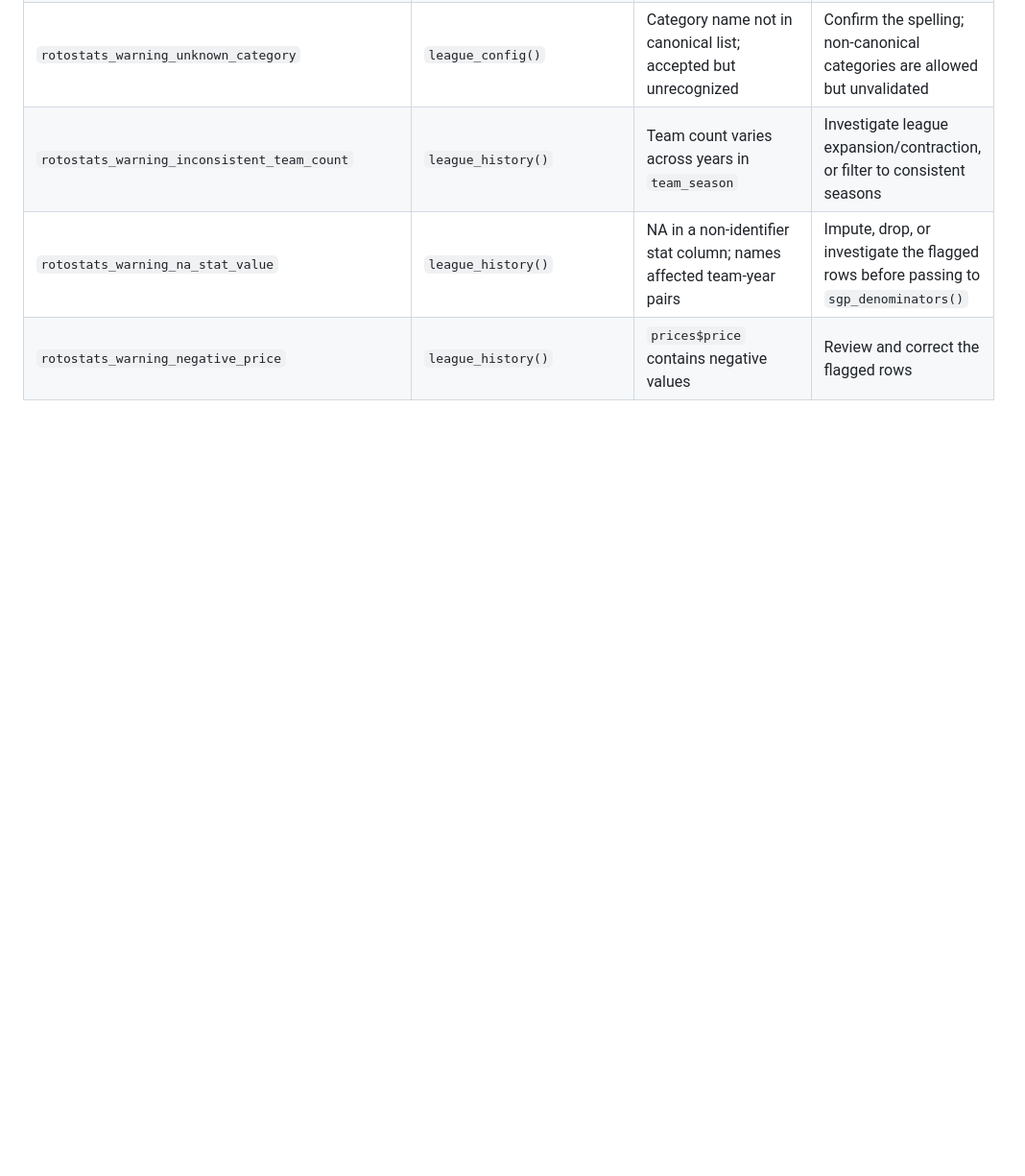
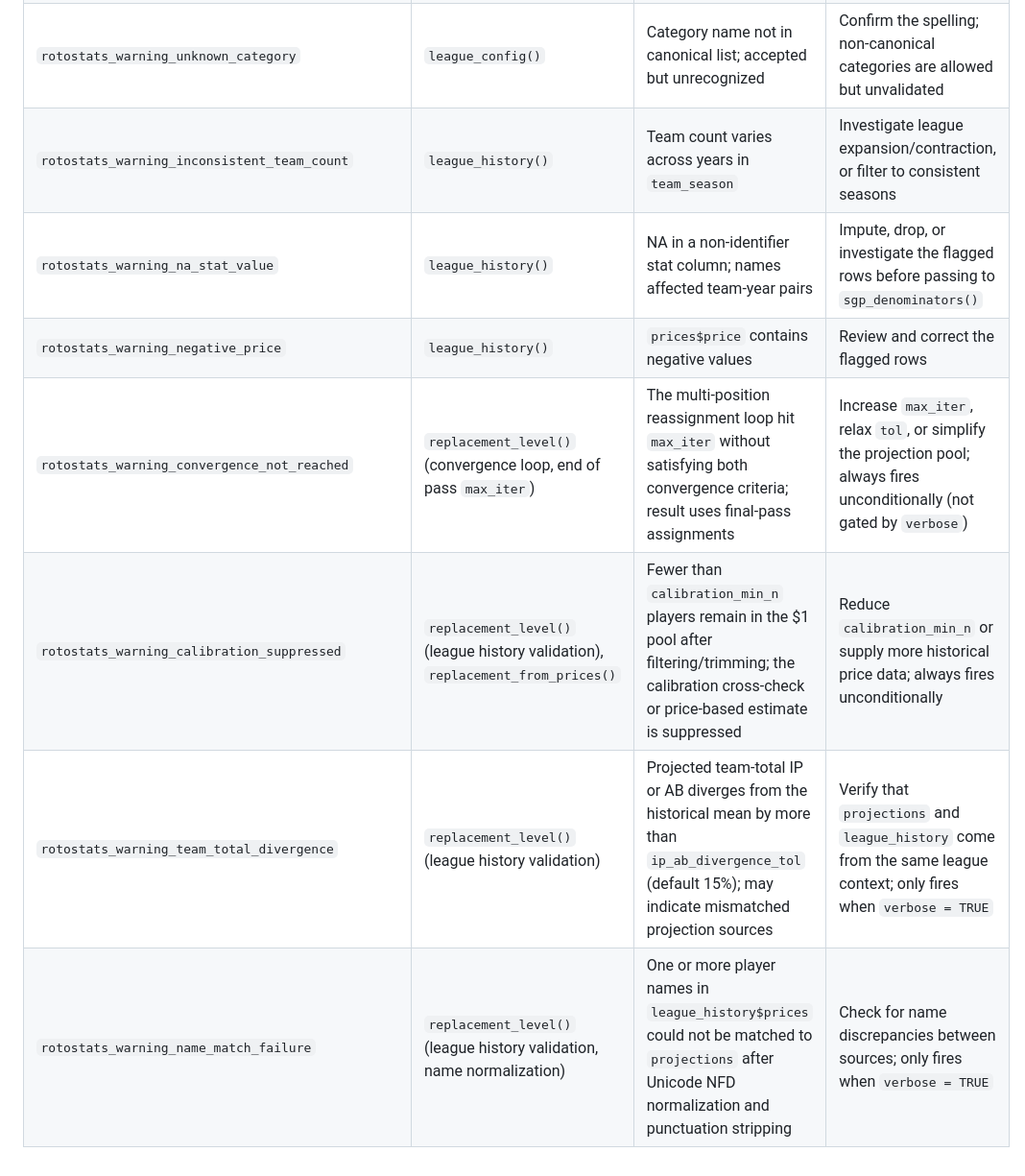
Before and after one commit to JDenn0514/rotostats, a Markdown page: plans/error-messages.md, the part around one of its changes. Shown at 96% size. Drawn GitHub-style; blank space fills up the shorter version.

```diff
--- a/plans/error-messages.md
+++ b/plans/error-messages.md
@@ -78,3 +88,7 @@ All `cli_abort()` and `cli_warn()` calls must use a class from this table.
 | `rotostats_warning_inconsistent_team_count` | `league_history()` | Team count varies across years in `team_season` | Investigate league expansion/contraction, or filter to consistent seasons |
 | `rotostats_warning_na_stat_value` | `league_history()` | NA in a non-identifier stat column; names affected team-year pairs | Impute, drop, or investigate the flagged rows before passing to `sgp_denominators()` |
 | `rotostats_warning_negative_price` | `league_history()` | `prices$price` contains negative values | Review and correct the flagged rows |
+| `rotostats_warning_convergence_not_reached` | `replacement_level()` (convergence loop, end of pass `max_iter`) | The multi-position reassignment loop hit `max_iter` without satisfying both convergence criteria; result uses final-pass assignments | Increase `max_iter`, relax `tol`, or simplify the projection pool; always fires unconditionally (not gated by `verbose`) |
+| `rotostats_warning_calibration_suppressed` | `replacement_level()` (league history validation), `replacement_from_prices()` | Fewer than `calibration_min_n` players remain in the \$1 pool after filtering/trimming; the calibration cross-check or price-based estimate is suppressed | Reduce `calibration_min_n` or supply more historical price data; always fires unconditionally |
+| `rotostats_warning_team_total_divergence` | `replacement_level()` (league history validation) | Projected team-total IP or AB diverges from the historical mean by more than `ip_ab_divergence_tol` (default 15%); may indicate mismatched projection sources | Verify that `projections` and `league_history` come from the same league context; only fires when `verbose = TRUE` |
+| `rotostats_warning_name_match_failure` | `replacement_level()` (league history validation, name normalization) | One or more player names in `league_history$prices` could not be matched to `projections` after Unicode NFD normalization and punctuation stripping | Check for name discrepancies between sources; only fires when `verbose = TRUE` |
```
Also changed, not shown: other parts of plans/error-messages.md (+10 -0 lines).
